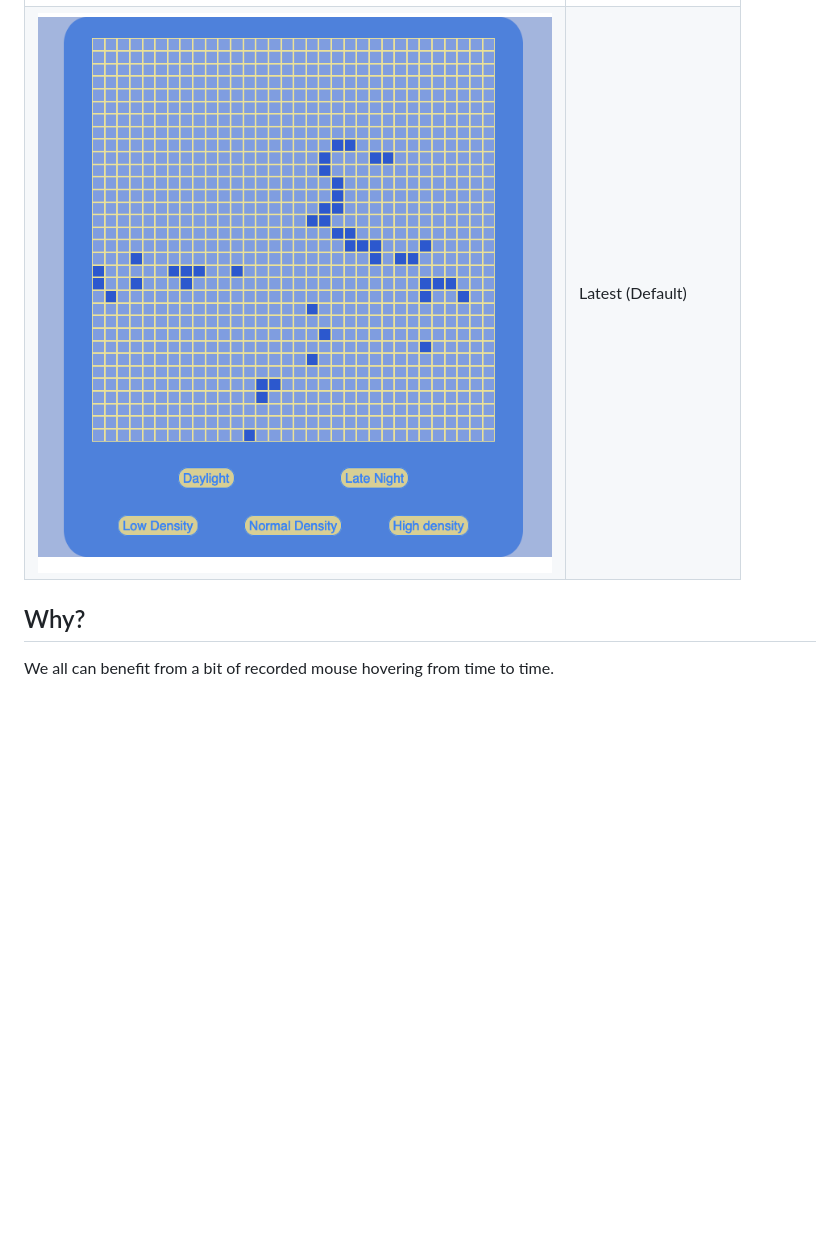
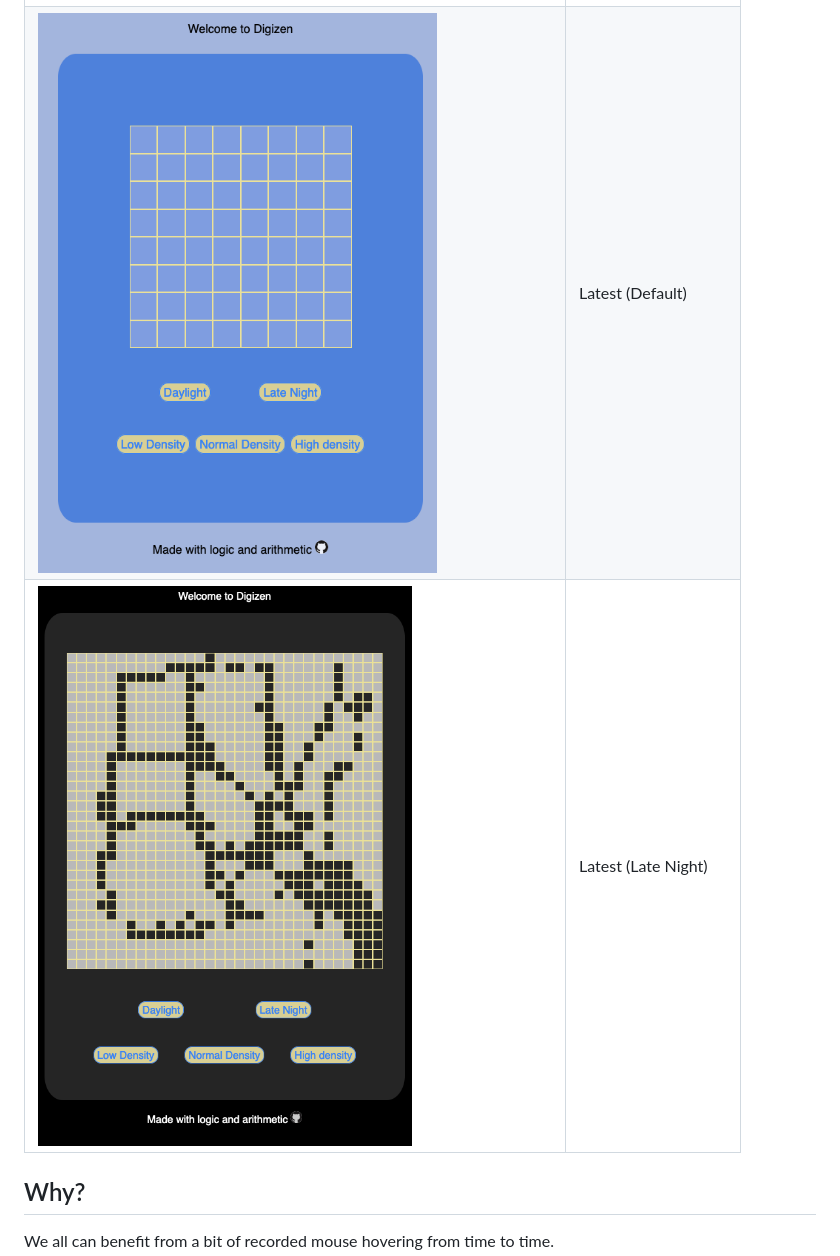
Before and after one commit to mcjbyday/digizen, a Markdown page: README.md, the part around the change. GitHub-like rendering; pictures changed too: assets/screenshots/Screenshot2.png (added), assets/screenshots/Screenshot3.png (added), assets/screenshots/screenshot2_Latest.png (deleted); blank space fills up the shorter version.

```diff
--- a/README.md
+++ b/README.md
@@ -13,7 +13,8 @@ Welcome to digizen, a place that records a 2 dimensional record of where you hov
 | Image | Description |
 | --- | ----------- |
 | ![Webpage Screenshot 1](./assets/screenshots/screenshot1_inProgress.png) | In progress (Daylight) |
-| ![Webpage Screenshot 2](./assets/screenshots/screenshot2_Latest.png) | Latest (Default) |
+| ![Webpage Screenshot 2](./assets/screenshots/Screenshot2.png) | Latest (Default) |
+| ![Webpage Screenshot 2](./assets/screenshots/Screenshot3.png) | Latest (Late Night) |
 
 ## Why?
 We all can benefit from a bit of recorded mouse hovering from time to time.<br>
```
Also changed, not shown: assets/css/icons/GitHub-Mark-64px.png (added), 4 other files.
